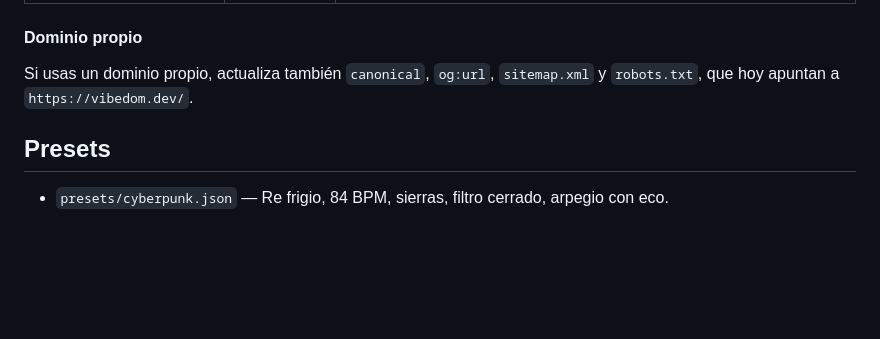
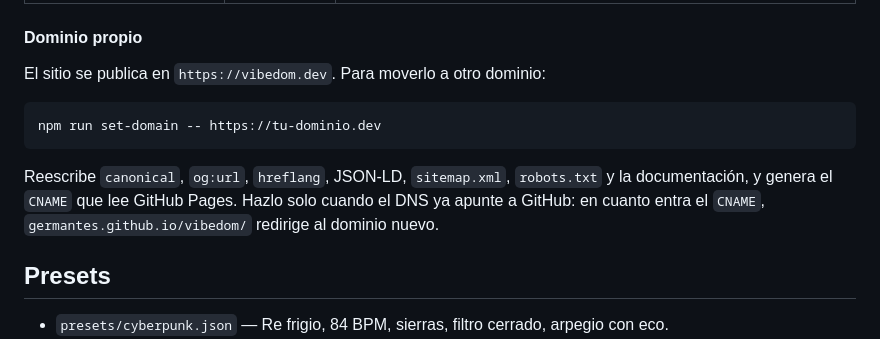
Before and after one commit to germantes/vibedom, a Markdown page: README.md, the part around the change. Drawn GitHub-style; blank space fills up the shorter version.

````diff
--- a/README.md
+++ b/README.md
@@ -183,7 +183,13 @@ También puedes abrir directamente la URL de Render: el mismo servidor sirve lan
 
 #### Dominio propio
 
-Si usas un dominio propio, actualiza también `canonical`, `og:url`, `sitemap.xml` y `robots.txt`, que hoy apuntan a `https://vibedom.dev/`.
+El sitio se publica en `https://vibedom.dev`. Para moverlo a otro dominio:
+
+```bash
+npm run set-domain -- https://tu-dominio.dev
+```
+
+Reescribe `canonical`, `og:url`, `hreflang`, JSON-LD, `sitemap.xml`, `robots.txt` y la documentación, y genera el `CNAME` que lee GitHub Pages. Hazlo solo cuando el DNS ya apunte a GitHub: en cuanto entra el `CNAME`, `germantes.github.io/vibedom/` redirige al dominio nuevo.
 
 ## Presets
 
````
Also changed, not shown: ESTADO_DEL_PROYECTO.md (+13 -3 lines).
